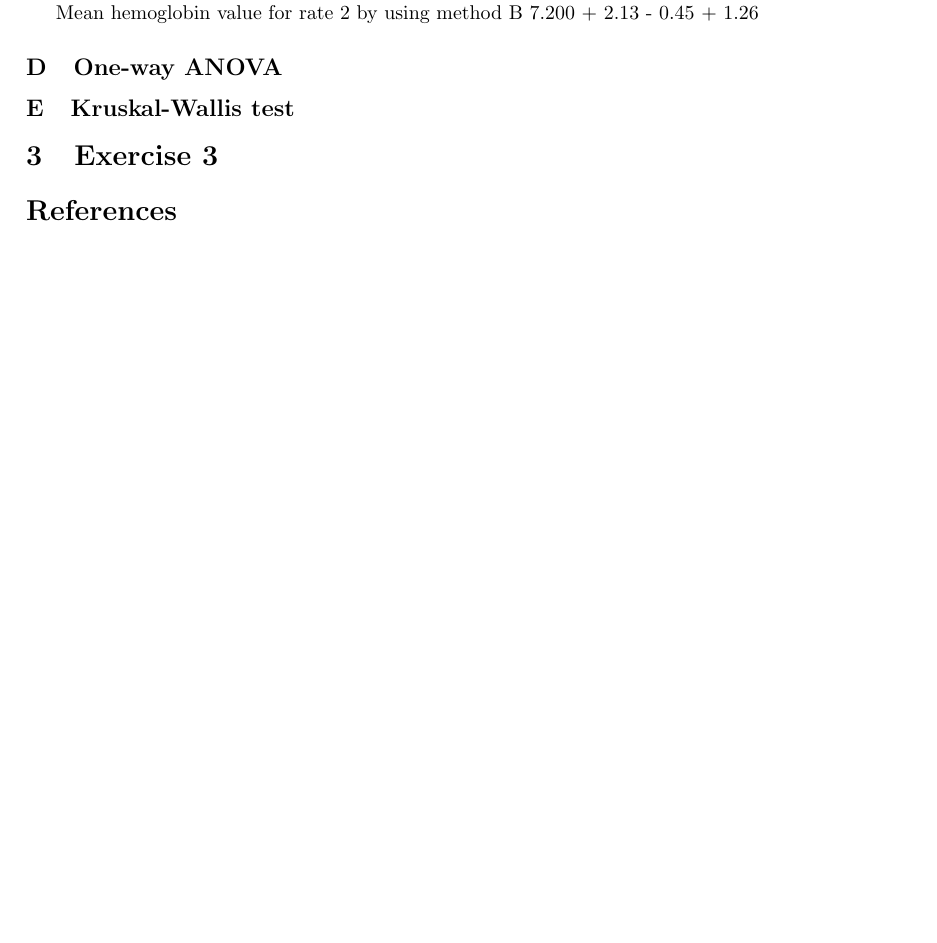
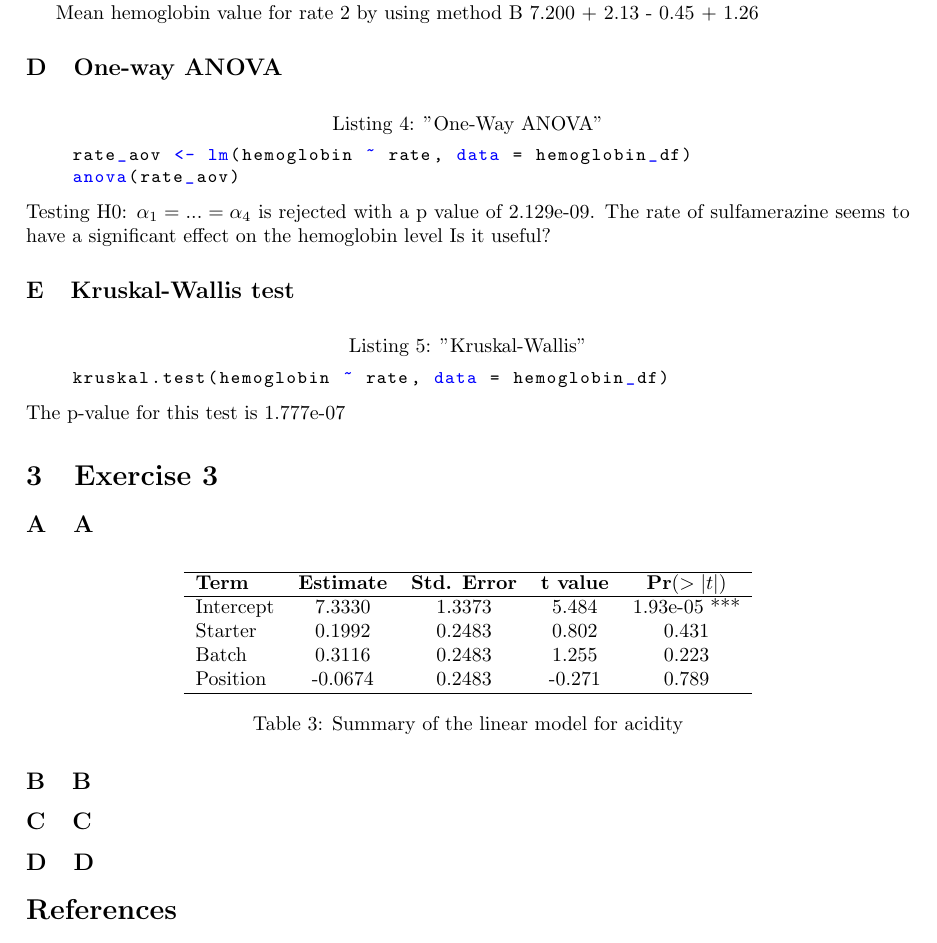
Before and after one commit to sachagijsbers/EDDA, a LaTeX paper (report1.tex): part of page 3 of 3, cut so that both start at the same text. Compiled offline with pdfLaTeX.

Commit message:
Updates from Overleaf

```diff
--- a/report1.tex
+++ b/report1.tex
@@ -25,6 +25,7 @@
 \renewcommand\thesubsection{\Alph{subsection}}
 \usepackage{caption}
 \usepackage{subcaption}
+\usepackage{float}
 
 
 \title{Report 1}
@@ -150,11 +151,49 @@ Mean hemoglobin value for rate 3 by using method A from the summary of hemoglobi
 Mean hemoglobin value for rate 2 by using method B 7.200 + 2.13 - 0.45 + 1.26
 
 \subsection{One-way ANOVA}
+\begin{lstlisting}[caption="One-Way ANOVA", label={lst:owa}]
+    rate_aov <- lm(hemoglobin ~ rate, data = hemoglobin_df)
+    anova(rate_aov)
+\end{lstlisting}
+Testing H0: $\alpha_1=...=\alpha_4$ is rejected with a p value of 2.129e-09.
+The rate of sulfamerazine seems to have a significant effect on the hemoglobin level
+Is it useful?
 
 \subsection{Kruskal-Wallis test}
+\begin{lstlisting}[caption="Kruskal-Wallis", label={lst:kw}]
+    kruskal.test(hemoglobin ~ rate, data = hemoglobin_df)
+\end{lstlisting}
+The p-value for this test is 1.777e-07
 
 
 \section{Exercise 3}
+
+\subsection{A}
+
+\begin{table}[H]
+\centering
+\begin{tabular}{lcccc}
+\hline
+\textbf{Term} & \textbf{Estimate} & \textbf{Std. Error} & \textbf{t value} & \textbf{Pr$(>|t|)$} \\
+\hline
+Intercept & 7.3330 & 1.3373 & 5.484 & 1.93e-05 *** \\
+Starter & 0.1992 & 0.2483 & 0.802 & 0.431 \\
+Batch & 0.3116 & 0.2483 & 1.255 & 0.223 \\
+Position & -0.0674 & 0.2483 & -0.271 & 0.789 \\
+\hline
+\end{tabular}
+\caption{Summary of the linear model for acidity}
+\end{table}
+
+
+
+\subsection{B}
+
+
+
+\subsection{C}
+
+\subsection{D}
 
 
 \bibliographystyle{alpha}
```
